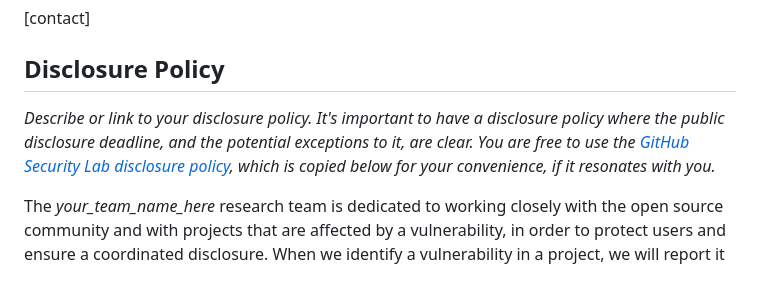
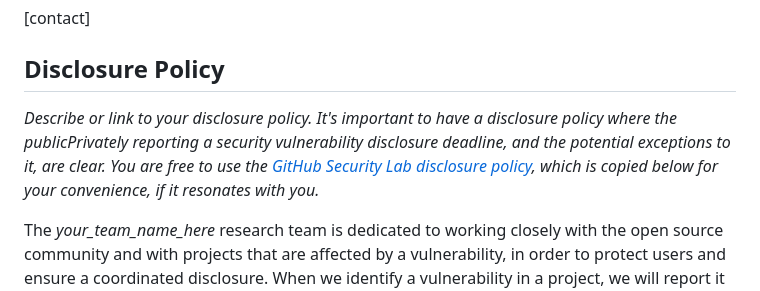
Before and after one commit to github/securitylab, a Markdown page: docs/report-template.md, the part around the change. Drawn GitHub-style.

```diff
--- a/docs/report-template.md
+++ b/docs/report-template.md
@@ -54,7 +54,7 @@ When you use a GitHub Security Advisory, you can request a CVE identification nu
 
 ## Disclosure Policy
 
-*Describe or link to your disclosure policy. It's important to have a disclosure policy where the public disclosure deadline, and the potential exceptions to it, are clear. You are free to use the [GitHub Security Lab disclosure policy](https://securitylab.github.com/advisories/#policy), which is copied below for your convenience, if it resonates with you.*
+*Describe or link to your disclosure policy. It's important to have a disclosure policy where the publicPrivately reporting a security vulnerability disclosure deadline, and the potential exceptions to it, are clear. You are free to use the [GitHub Security Lab disclosure policy](https://securitylab.github.com/advisories/#policy), which is copied below for your convenience, if it resonates with you.*
 
 The *your_team_name_here* research team is dedicated to working closely with the open source community and with projects that are affected by a vulnerability, in order to protect users and ensure a coordinated disclosure. When we identify a vulnerability in a project, we will report it by contacting the publicly-listed security contact for the project if one exists; otherwise we will attempt to contact the project maintainers directly.
 
```
